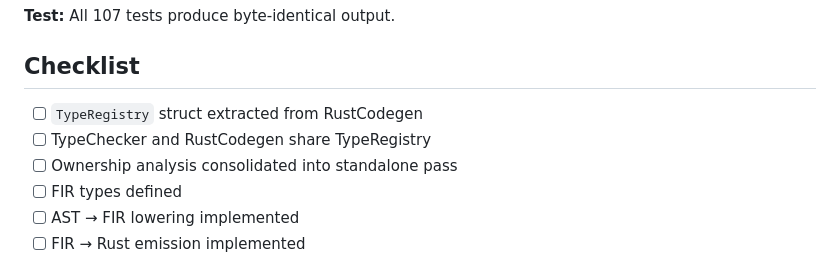
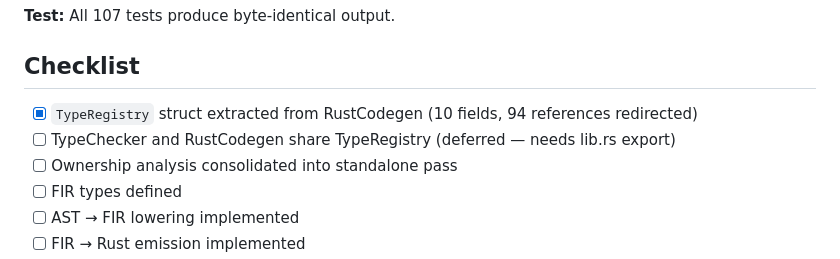
Before and after one commit to Futuruna/futuruna, a Markdown page: docs/milestones/m29-fir.md, the part around the change. GitHub-like rendering.

Commit message:
M29: update checklist — TypeRegistry extraction done

```diff
--- a/docs/milestones/m29-fir.md
+++ b/docs/milestones/m29-fir.md
@@ -96,8 +96,8 @@ FIR nodes and produces Rust. Replace old emission path.
 
 ## Checklist
 
-- [ ] `TypeRegistry` struct extracted from RustCodegen
-- [ ] TypeChecker and RustCodegen share TypeRegistry
+- [x] `TypeRegistry` struct extracted from RustCodegen (10 fields, 94 references redirected)
+- [ ] TypeChecker and RustCodegen share TypeRegistry (deferred — needs lib.rs export)
 - [ ] Ownership analysis consolidated into standalone pass
 - [ ] FIR types defined
 - [ ] AST → FIR lowering implemented
```
